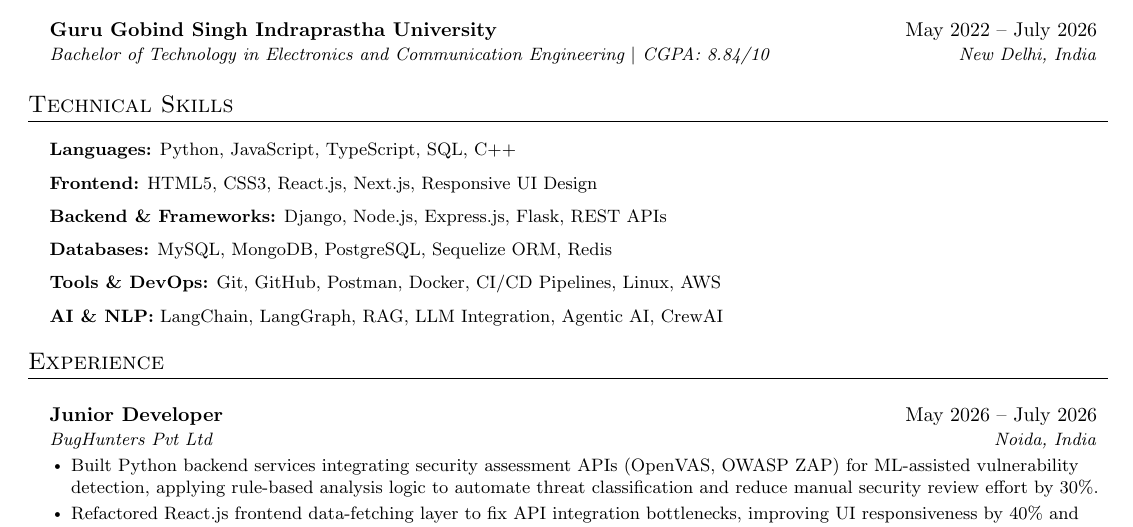
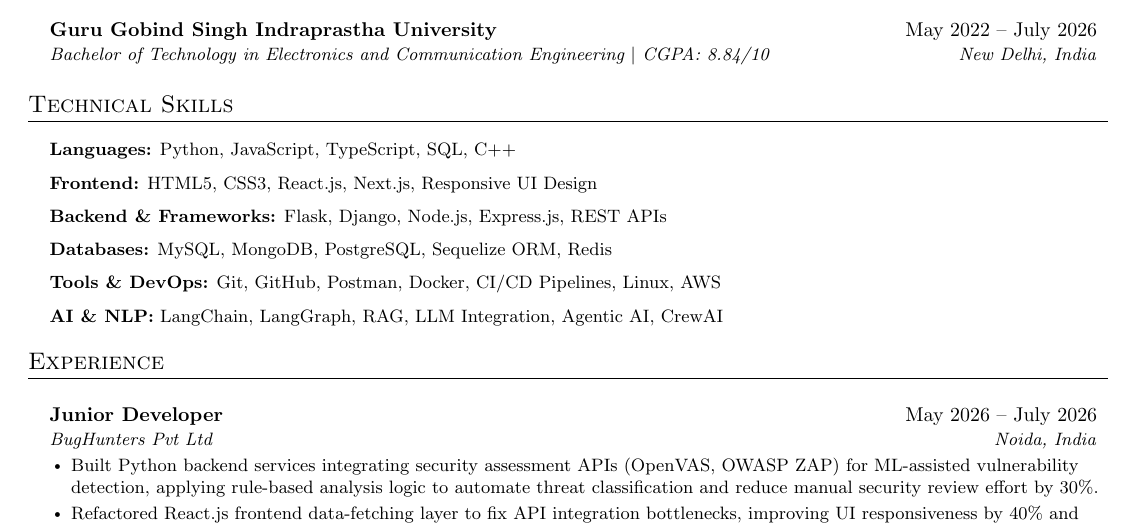
Before and after one commit to 9ikhil/latex-resume-mcp, a LaTeX CV (resume/resume.tex, which reads resume/sections/skills.tex): part of the page, cut so that both start at the same text. Compiled offline with pdfLaTeX.

```diff
--- a/resume/sections/skills.tex
+++ b/resume/sections/skills.tex
@@ -2,7 +2,7 @@
   \small{
     \item \textbf{Languages:} Python, JavaScript, TypeScript, SQL, C++
     \item \textbf{Frontend:} HTML5, CSS3, React.js, Next.js, Responsive UI Design
-    \item \textbf{Backend \& Frameworks:} Django, Node.js, Express.js, Flask, REST APIs
+    \item \textbf{Backend \& Frameworks:} Flask, Django, Node.js, Express.js, REST APIs
     \item \textbf{Databases:} MySQL, MongoDB, PostgreSQL, Sequelize ORM, Redis
     \item \textbf{Tools \& DevOps:} Git, GitHub, Postman, Docker, CI/CD Pipelines, Linux, AWS
     \item \textbf{AI \& NLP:} LangChain, LangGraph, RAG, LLM Integration, Agentic AI, CrewAI
```
